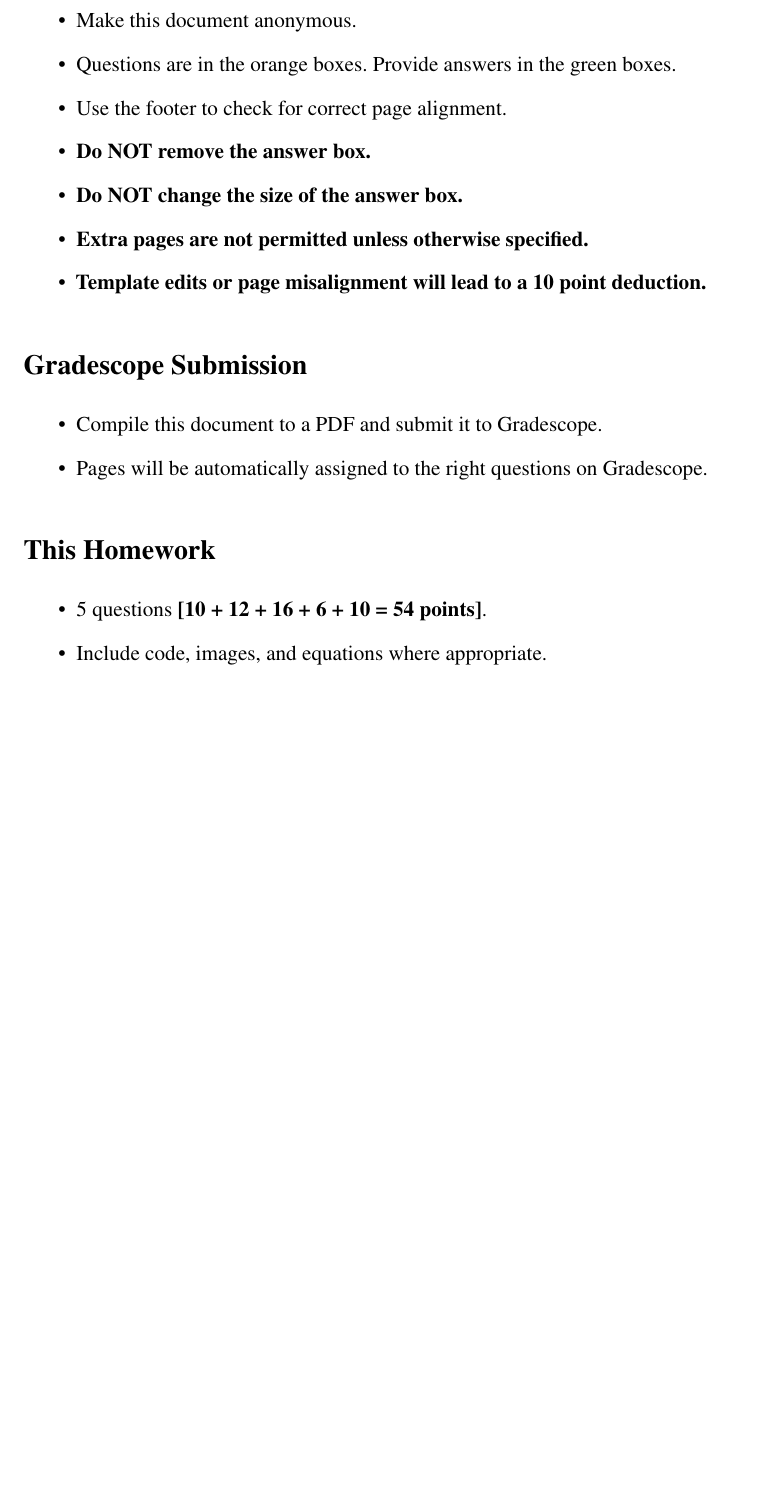
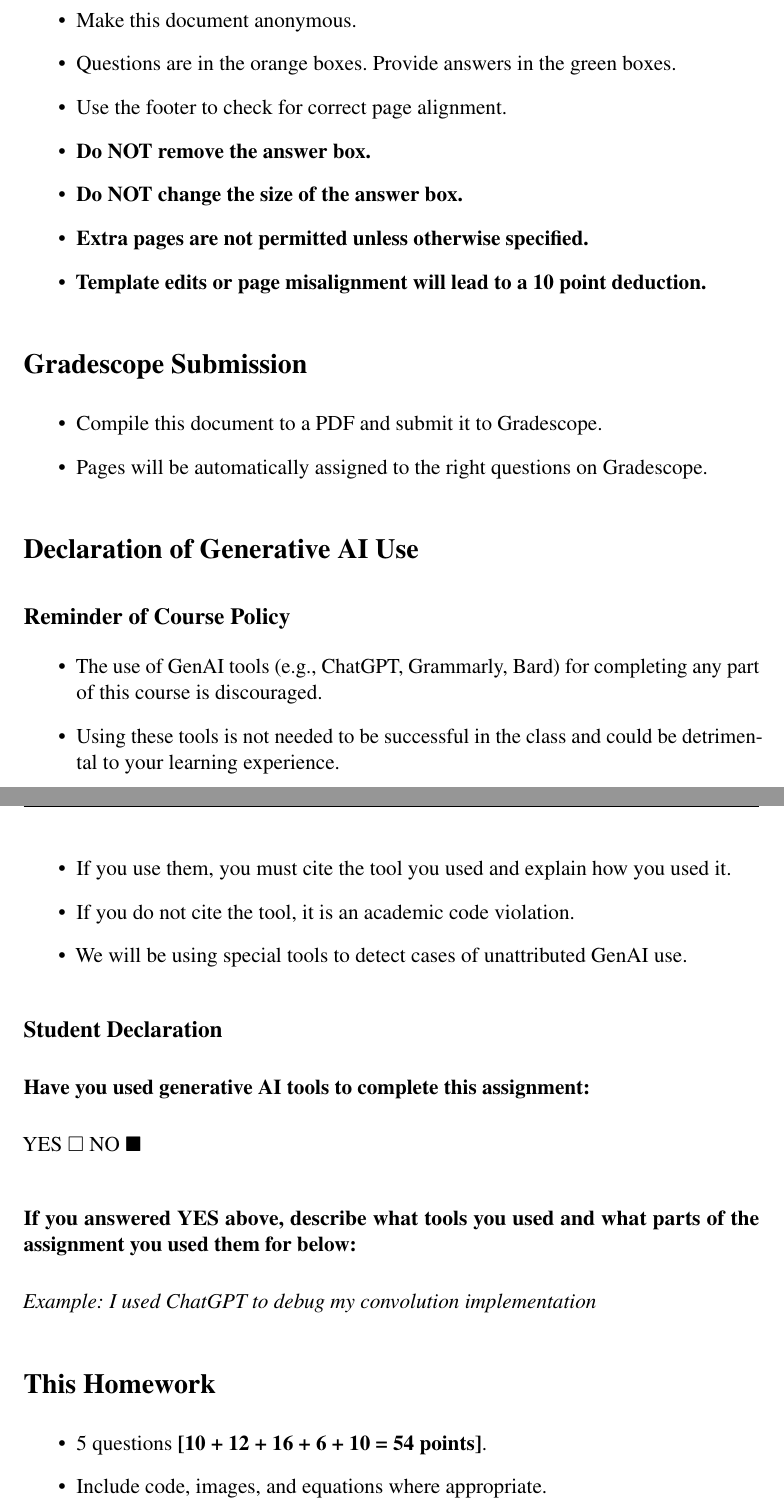
Before and after one commit to jmslezak01/Homework4_SceneClassification_Template, a LaTeX problem sheet (questions/Homework4_Questions_Template.tex): part of page 1 of 18 before the commit and two parts of pages 1 and 2 of 19 after it, the two joined at a grey line, cut so that both start at the same text, the shorter picture padded with empty space. Compiled offline with pdfLaTeX.

Commit message:
Update Homework4_Questions_Template.tex with GenAI declaration

```diff
--- a/questions/Homework4_Questions_Template.tex
+++ b/questions/Homework4_Questions_Template.tex
@@ -138,6 +138,36 @@ This document is a template with specific answer regions and a fixed number of p
   \item Compile this document to a PDF and submit it to Gradescope.
   \item Pages will be automatically assigned to the right questions on Gradescope.
 \end{itemize}
+
+\section*{Declaration of Generative AI Use}
+
+\subsection*{Reminder of Course Policy}
+
+\begin{itemize}
+    \item The use of GenAI tools (e.g., ChatGPT, Grammarly, Bard) for completing any part of this course is discouraged.
+    \item Using these tools is not needed to be successful in the class and could be detrimental to your learning experience.
+    \item If you use them, you must cite the tool you used and explain how you used it.
+    \item If you do not cite the tool, it is an academic code violation.
+    \item We will be using special tools to detect cases of unattributed GenAI use.
+\end{itemize}
+
+\subsection*{Student Declaration}
+
+\subsubsection*{Have you used generative AI tools to complete this assignment:}
+
+%%%%%%%%%%%%%% TODO %%%%%%%%%%%%%%%%%%%%
+
+YES $\square$ NO $\blacksquare$ % change answer to \blacksquare
+
+%%%%%%%%%%%%%%%%%%%%%%%%%%%%%%%%%%%%%%%%
+
+\subsubsection*{If you answered YES above, describe what tools you used and what parts of the assignment you used them for below:}
+
+%%%%%%%%%%%%%% TODO %%%%%%%%%%%%%%%%%%%%
+
+\textit{Example: I used ChatGPT to debug my convolution implementation}
+
+%%%%%%%%%%%%%%%%%%%%%%%%%%%%%%%%%%%%%%%%
 
 \section*{This Homework}
 \begin{itemize}
```
